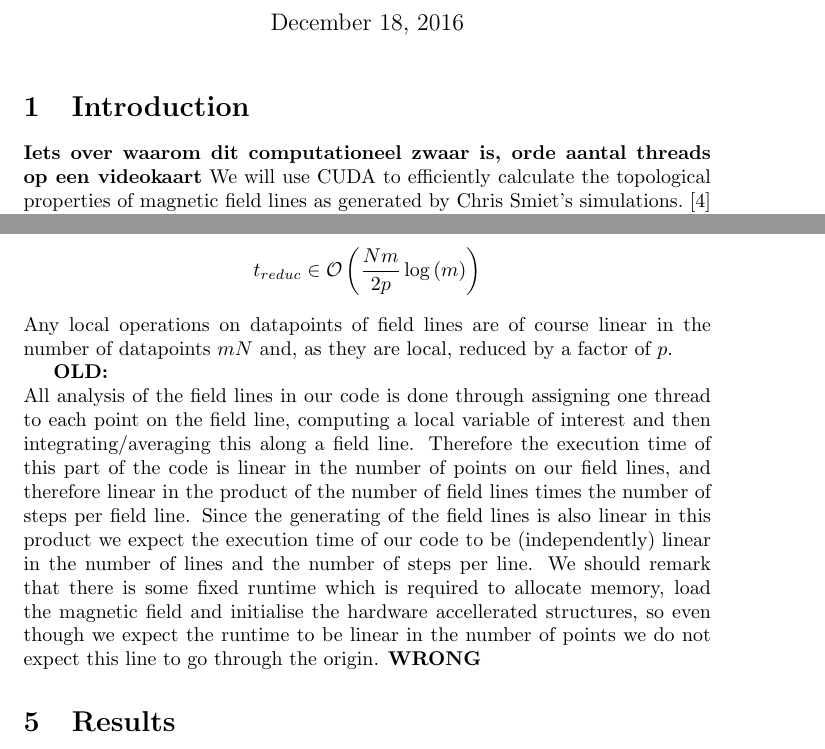
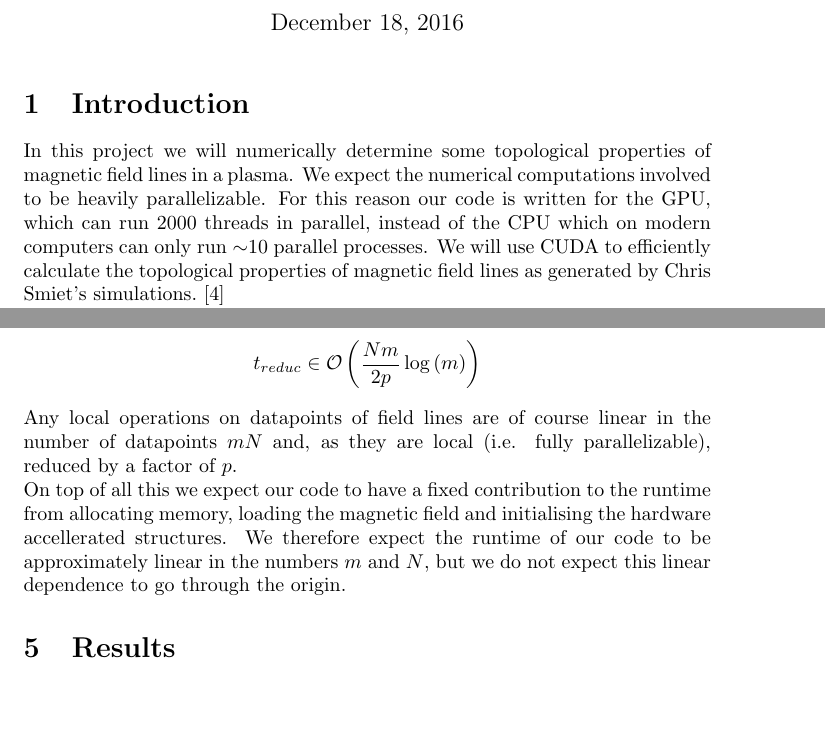
Before and after one commit to TAdeJong/plasma-analysis, a LaTeX document (documentation/report.tex): two parts of pages 1 and 5 of 12, joined at a grey line, cut so that both start at the same text, the shorter picture padded with empty space. Compiled offline with pdfLaTeX.

Commit message:
As far as I'm concerned the report is done. -David

```diff
--- a/documentation/report.tex
+++ b/documentation/report.tex
@@ -18,8 +18,7 @@
 
 \section{Introduction}
 %{\bf Fysische achtergrond, motivatie voor numeriek. Bonuspunten voor gebruik van het woord Topologisch }
-{\bf Iets over waarom dit computationeel zwaar is, orde aantal threads op een videokaart}
-We will use CUDA to efficiently calculate the topological properties of magnetic field lines as generated by Chris Smiet's simulations.\cite{PhysRevLett.115.095001}\\
+In this project we will numerically determine some topological properties of magnetic field lines in a plasma. We expect the numerical computations involved to be heavily parallelizable. For this reason our code is written for the GPU, which can run 2000 threads in parallel, instead of the CPU which on modern computers can only run $\sim$10 parallel processes. We will use CUDA to efficiently calculate the topological properties of magnetic field lines as generated by Chris Smiet's simulations.\cite{PhysRevLett.115.095001}\\
 Smiet's work concentrates on plasma's in which the field lines have a non-trivial topological order, such as interlocking rings. Since field lines can not cross, this topological order enhances the stability of the plasma.
 
 The simulations we used as starting data for the analysis in this report do MHD calculations in order to calculate the evolution through time of the plasma, starting out with two or more interlocked rings, evolving into nested tori.
@@ -116,14 +115,8 @@ As is clear from the definitions, the time needed for the integration will be li
 \[t_{RK4}\in\O{m\left\lceil\tfrac{N}{p}\right\rceil}\]
 For the reduction of a calculated value along a field line, we need $\frac m2$ threads. The reduction itself is logarithmic, so we have the following complexity:
 \[t_{reduc} \in \O{\frac{Nm}{2p}\log\left(m\right)} \]
-Any local operations on datapoints of field lines are of course linear in the number of datapoints $mN$ and, as they are local, reduced by a factor of $p$.
-
-\textbf{OLD:}\\
-All analysis of the field lines in our code is done through assigning one thread to each point on the field line, computing a local variable of interest and then integrating/averaging this along a field line.
-Therefore the execution time of this part of the code is linear in the number of points on our field lines, and therefore linear in the product of the number of field lines times the number of steps per field line.
-Since the generating of the field lines is also linear in this product we expect the execution time of our code to be (independently) linear in the number of lines and the number of steps per line.
-We should remark that there is some fixed runtime which is required to allocate memory, load the magnetic field and initialise the hardware accellerated structures, so even though we expect the runtime to be linear in the number of points we do not expect this line to go through the origin.
- \textbf{WRONG}
+Any local operations on datapoints of field lines are of course linear in the number of datapoints $mN$ and, as they are local (i.e. fully parallelizable), reduced by a factor of $p$.\\
+On top of all this we expect our code to have a fixed contribution to the runtime from allocating memory, loading the magnetic field and initialising the hardware accellerated structures. We therefore expect the runtime of our code to be approximately linear in the numbers $m$ and $N$, but we do not expect this linear dependence to go through the origin.
 
 \section{Results}
 %{\bf plaatjes, timings + scaling, portability, meer plaatjes: lines, lengths, windings, masking}
```
Also changed, not shown: documentation/report.tex (2 more changed lines).
